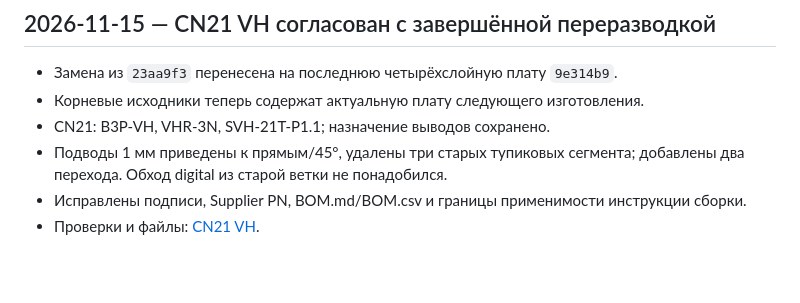
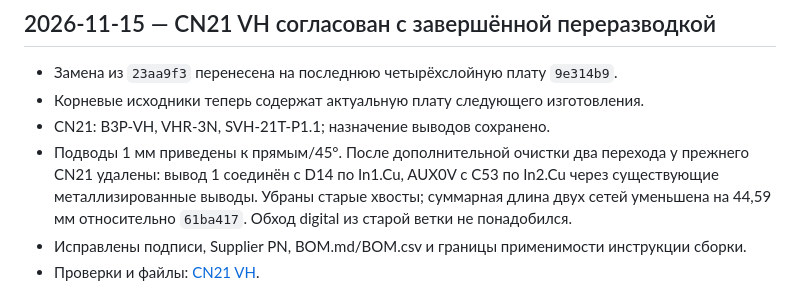
Before and after one commit to SSSound13/Cambridge_640A_PowerAmp, a Markdown page: CHANGELOG.md, the part around the change. GitHub-like rendering; blank space fills up the shorter version.

```diff
--- a/CHANGELOG.md
+++ b/CHANGELOG.md
@@ -8,8 +8,11 @@
 * Замена из `23aa9f3` перенесена на последнюю четырёхслойную плату `9e314b9`.
 * Корневые исходники теперь содержат актуальную плату следующего изготовления.
 * CN21: B3P-VH, VHR-3N, SVH-21T-P1.1; назначение выводов сохранено.
-* Подводы 1 мм приведены к прямым/45°, удалены три старых тупиковых сегмента;
-  добавлены два перехода. Обход digital из старой ветки не понадобился.
+* Подводы 1 мм приведены к прямым/45°. После дополнительной очистки два
+  перехода у прежнего CN21 удалены: вывод 1 соединён с D14 по In1.Cu,
+  AUX0V с C53 по In2.Cu через существующие металлизированные выводы.
+  Убраны старые хвосты; суммарная длина двух сетей уменьшена на 44,59 мм
+  относительно `61ba417`. Обход digital из старой ветки не понадобился.
 * Исправлены подписи, Supplier PN, BOM.md/BOM.csv и границы применимости инструкции сборки.
 * Проверки и файлы: [CN21 VH](doc/v2/CN21_VH.md).
 
```
Also changed, not shown: doc/v2/CN21_VH.md (+10 -4 lines), doc/v2/cn21-vh/bottom.png, doc/v2/cn21-vh/inner1.png, doc/v2/cn21-vh/inner2.png, 10 other files.
